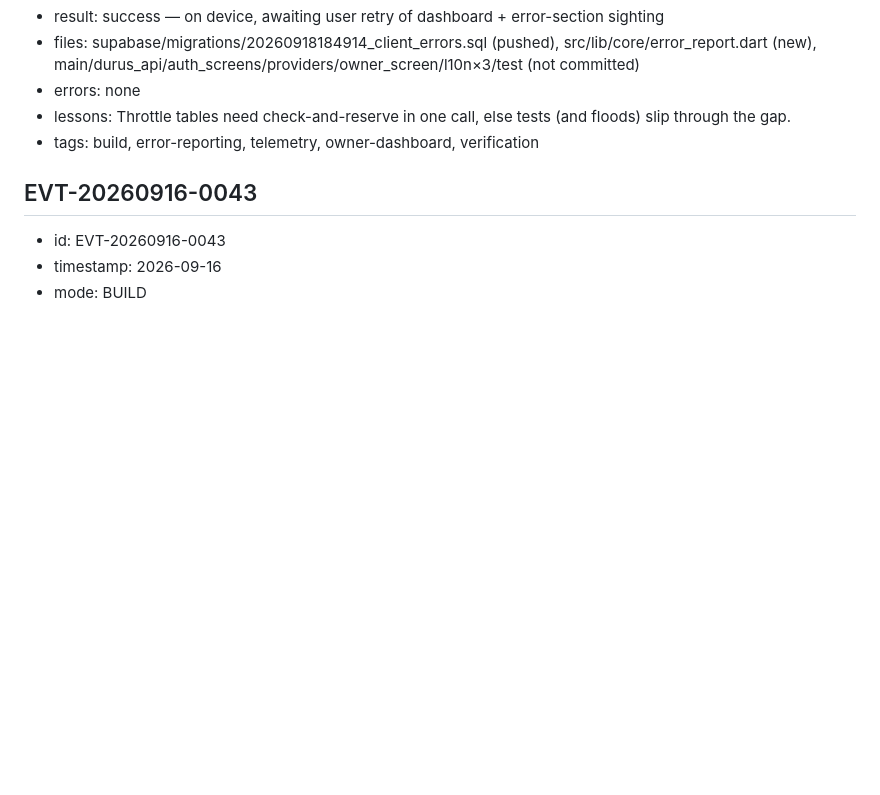
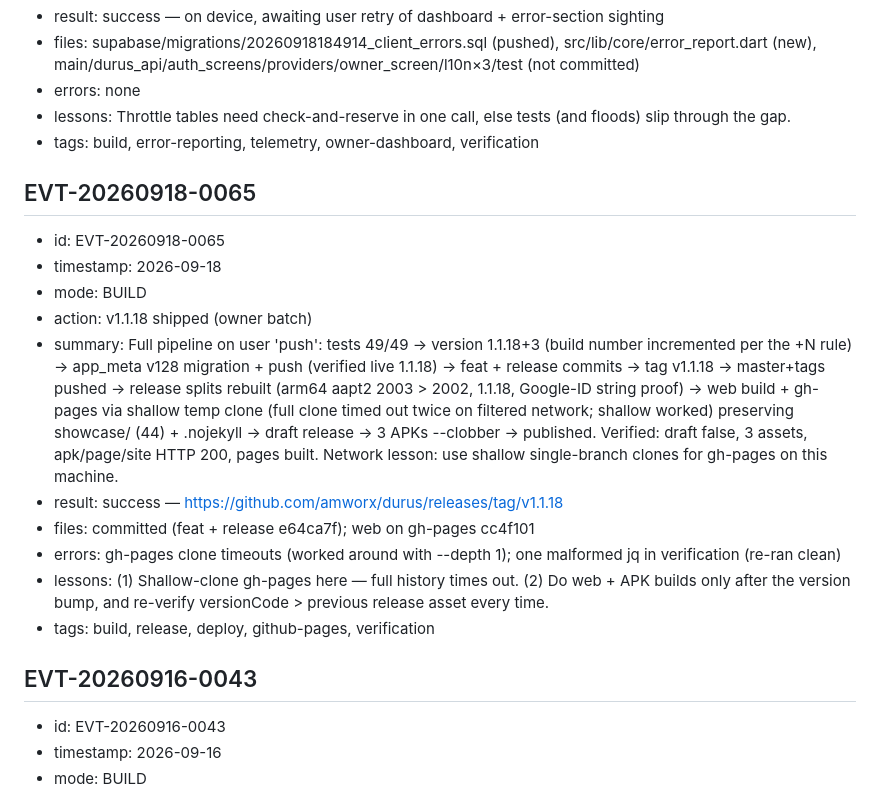
Before and after one commit to amworx/durus, a Markdown page: memory/events.md, the part around the change. GitHub-like rendering; blank space fills up the shorter version.

Commit message:
docs(memory): record EVT-20260918-0062 through EVT-20260918-0065

```diff
--- a/memory/events.md
+++ b/memory/events.md
@@ -926,6 +926,18 @@ eports) and unique constraint on (student_id, month). |
 - lessons: Throttle tables need check-and-reserve in one call, else tests (and floods) slip through the gap.
 - tags: build, error-reporting, telemetry, owner-dashboard, verification
 
+## EVT-20260918-0065
+- id: EVT-20260918-0065
+- timestamp: 2026-09-18
+- mode: BUILD
+- action: v1.1.18 shipped (owner batch)
+- summary: Full pipeline on user 'push': tests 49/49 → version 1.1.18+3 (build number incremented per the +N rule) → app_meta v128 migration + push (verified live 1.1.18) → feat + release commits → tag v1.1.18 → master+tags pushed → release splits rebuilt (arm64 aapt2 2003 > 2002, 1.1.18, Google-ID string proof) → web build + gh-pages via shallow temp clone (full clone timed out twice on filtered network; shallow worked) preserving showcase/ (44) + .nojekyll → draft release → 3 APKs --clobber → published. Verified: draft false, 3 assets, apk/page/site HTTP 200, pages built. Network lesson: use shallow single-branch clones for gh-pages on this machine.
+- result: success — https://github.com/amworx/durus/releases/tag/v1.1.18
+- files: committed (feat + release e64ca7f); web on gh-pages cc4f101
+- errors: gh-pages clone timeouts (worked around with --depth 1); one malformed jq in verification (re-ran clean)
+- lessons: (1) Shallow-clone gh-pages here — full history times out. (2) Do web + APK builds only after the version bump, and re-verify versionCode > previous release asset every time.
+- tags: build, release, deploy, github-pages, verification
+
 ## EVT-20260916-0043
 - id: EVT-20260916-0043
 - timestamp: 2026-09-16
```
